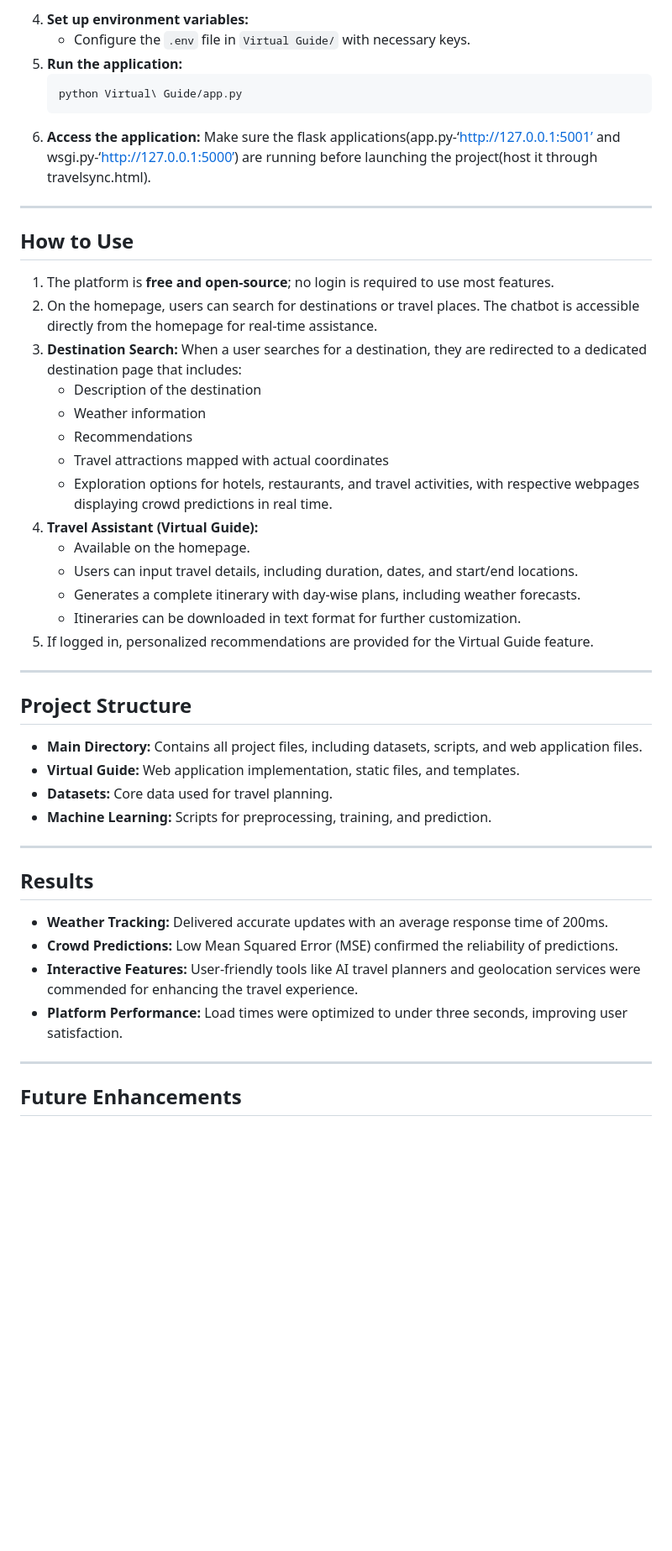
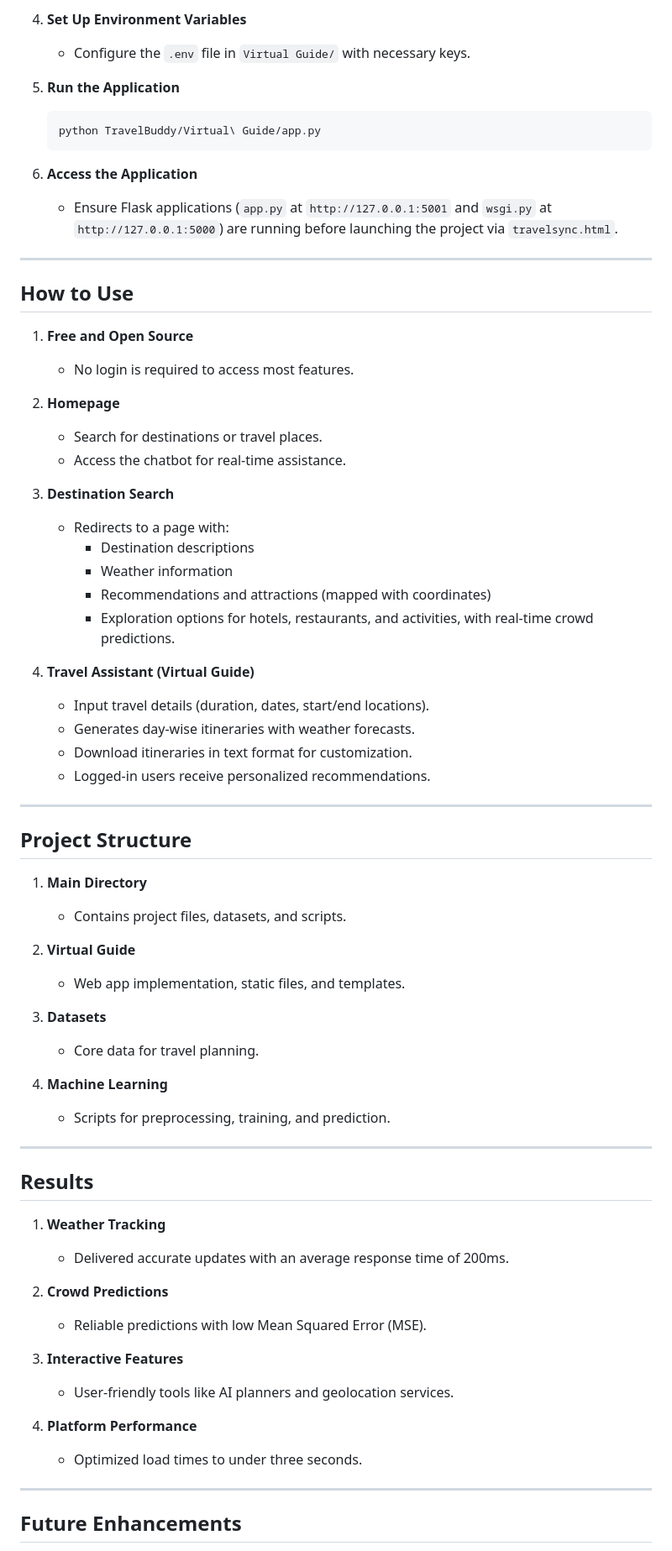
Before and after one commit to sinchnapoojary/Smart_Travel_Assistance_Using_ML_and_GenAI, a Markdown page: README.md, the part around one of its changes. Shown at 84% size. GitHub-like rendering; blank space fills up the shorter version.

````diff
--- a/README.md
+++ b/README.md
@@ -58,47 +69,71 @@ making it an intuitive and reliable travel planning tool.
    ```
-4. **Set up environment variables:**
+
+4. **Set Up Environment Variables**
    - Configure the `.env` file in `Virtual Guide/` with necessary keys.
-5. **Run the application:**
+
+5. **Run the Application**
    ```bash
-   python Virtual\ Guide/app.py
+   python TravelBuddy/Virtual\ Guide/app.py
    ```
-6. **Access the application:**
-   Make sure the flask applications(app.py-‘http://127.0.0.1:5001’ and wsgi.py-‘http://127.0.0.1:5000’) are running before launching the project(host it through travelsync.html).
+
+6. **Access the Application**
+   - Ensure Flask applications (`app.py` at `http://127.0.0.1:5001` and `wsgi.py` at `http://127.0.0.1:5000`) are running before launching the project via `travelsync.html`.
 
 ---
 
 ## How to Use
 
-1. The platform is **free and open-source**; no login is required to use most features.
-2. On the homepage, users can search for destinations or travel places. The chatbot is accessible directly from the homepage for real-time assistance.
-3. **Destination Search:** When a user searches for a destination, they are redirected to a dedicated destination page that includes:
-   - Description of the destination
-   - Weather information
-   - Recommendations
-   - Travel attractions mapped with actual coordinates
-   - Exploration options for hotels, restaurants, and travel activities, with respective webpages displaying crowd predictions in real time.
-4. **Travel Assistant (Virtual Guide):**
-   - Available on the homepage.
-   - Users can input travel details, including duration, dates, and start/end locations.
-   - Generates a complete itinerary with day-wise plans, including weather forecasts.
-   - Itineraries can be downloaded in text format for further customization.
-5. If logged in, personalized recommendations are provided for the Virtual Guide feature.
+1. **Free and Open Source**
+   - No login is required to access most features.
+
+2. **Homepage**
+   - Search for destinations or travel places.
+   - Access the chatbot for real-time assistance.
+
+3. **Destination Search**
+   - Redirects to a page with:
+     - Destination descriptions
+     - Weather information
+     - Recommendations and attractions (mapped with coordinates)
+     - Exploration options for hotels, restaurants, and activities, with real-time crowd predictions.
+
+4. **Travel Assistant (Virtual Guide)**
+   - Input travel details (duration, dates, start/end locations).
+   - Generates day-wise itineraries with weather forecasts.
+   - Download itineraries in text format for customization.
+   - Logged-in users receive personalized recommendations.
 
 ---
 
 ## Project Structure
-- **Main Directory:** Contains all project files, including datasets, scripts, and web application files.
-- **Virtual Guide:** Web application implementation, static files, and templates.
-- **Datasets:** Core data used for travel planning.
-- **Machine Learning:** Scripts for preprocessing, training, and prediction.
+
+1. **Main Directory**
+   - Contains project files, datasets, and scripts.
+
+2. **Virtual Guide**
+   - Web app implementation, static files, and templates.
+
+3. **Datasets**
+   - Core data for travel planning.
+
+4. **Machine Learning**
+   - Scripts for preprocessing, training, and prediction.
 
 ---
 
 ## Results
-- **Weather Tracking:** Delivered accurate updates with an average response time of 200ms.
-- **Crowd Predictions:** Low Mean Squared Error (MSE) confirmed the reliability of predictions.
-- **Interactive Features:** User-friendly tools like AI travel planners and geolocation services were commended for enhancing the travel experience.
-- **Platform Performance:** Load times were optimized to under three seconds, improving user satisfaction.
+
+1. **Weather Tracking**
+   - Delivered accurate updates with an average response time of 200ms.
+
+2. **Crowd Predictions**
+   - Reliable predictions with low Mean Squared Error (MSE).
+
+3. **Interactive Features**
+   - User-friendly tools like AI planners and geolocation services.
+
+4. **Platform Performance**
+   - Optimized load times to under three seconds.
 
 ---
 
````
Also changed, not shown: other parts of README.md (+45 -33 lines).
